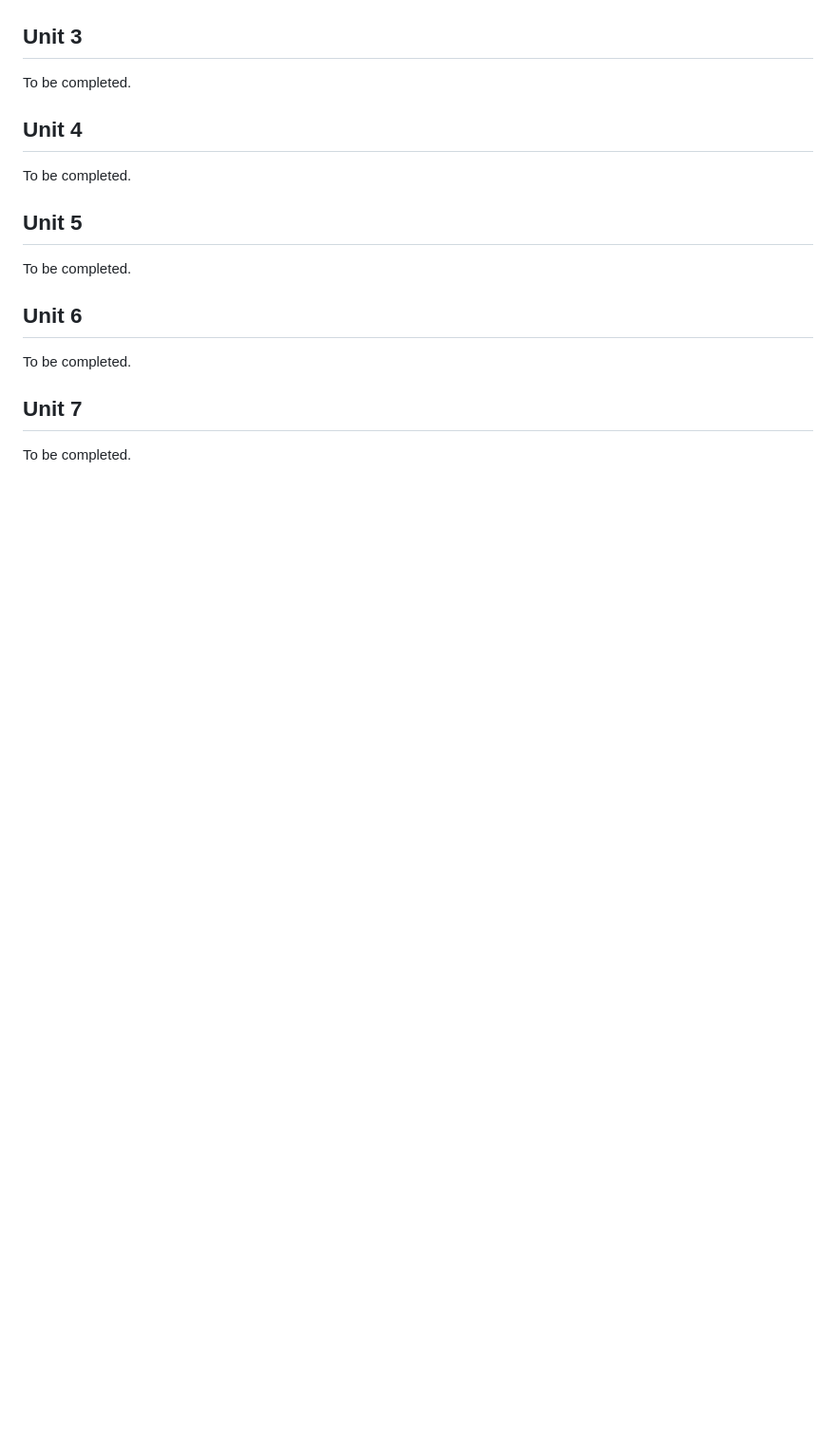
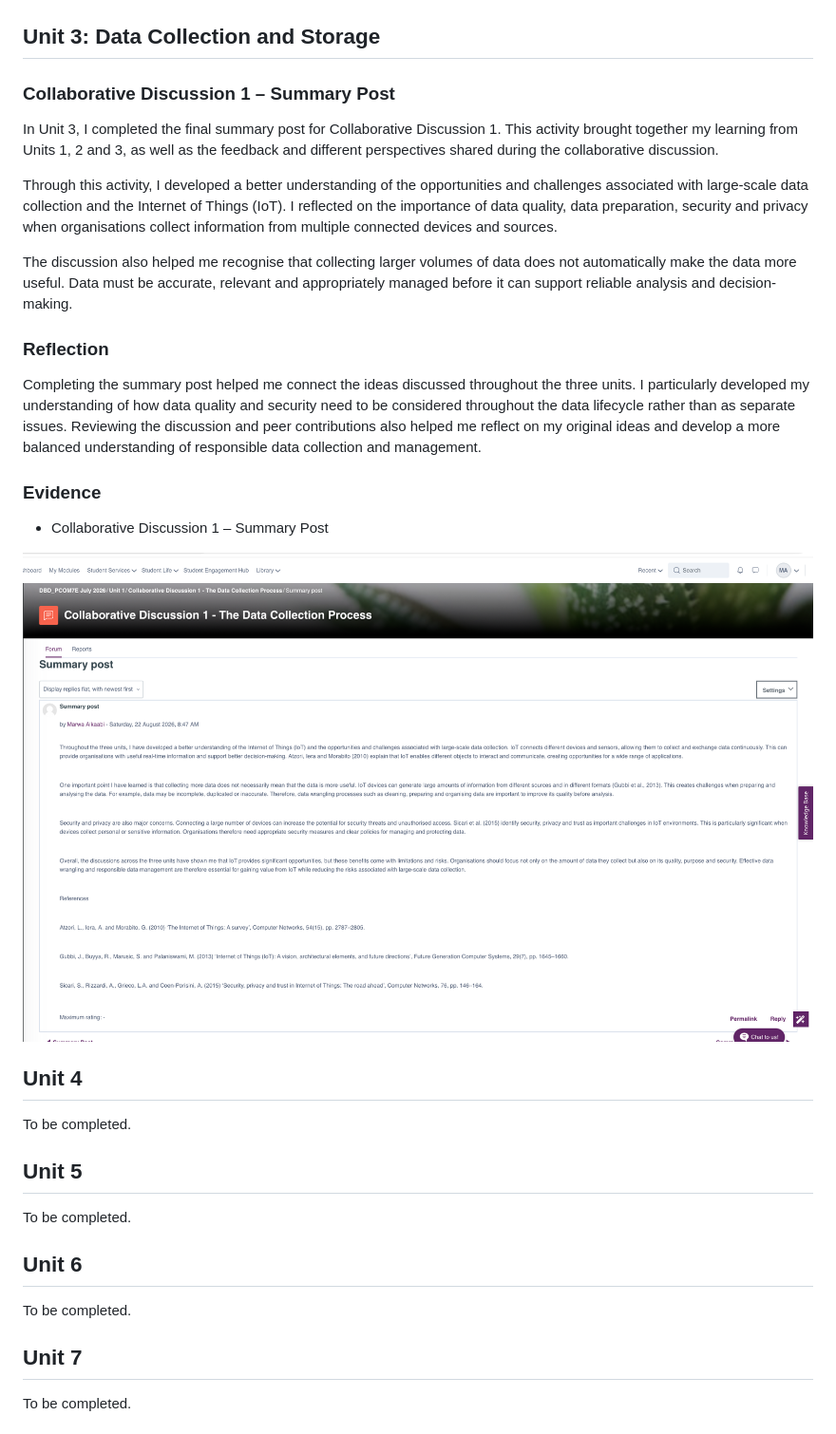
Before and after one commit to marwaalkaabi/eportfolio, a Markdown page: DecipheringBigData.md, the part around the change. Shown at 95% size. Rendered like a GitHub page; blank space fills up the shorter version.

```diff
--- a/DecipheringBigData.md
+++ b/DecipheringBigData.md
@@ -41,9 +41,25 @@ Engaging with my peers also helped me develop my critical evaluation skills, as
 
 ![Unit 2 Peer Response – Cybersecurity and Governance](Unit2-Peer-Response-2.png)
 
-## Unit 3
+## Unit 3: Data Collection and Storage
 
-To be completed.
+### Collaborative Discussion 1 – Summary Post
+
+In Unit 3, I completed the final summary post for Collaborative Discussion 1. This activity brought together my learning from Units 1, 2 and 3, as well as the feedback and different perspectives shared during the collaborative discussion.
+
+Through this activity, I developed a better understanding of the opportunities and challenges associated with large-scale data collection and the Internet of Things (IoT). I reflected on the importance of data quality, data preparation, security and privacy when organisations collect information from multiple connected devices and sources.
+
+The discussion also helped me recognise that collecting larger volumes of data does not automatically make the data more useful. Data must be accurate, relevant and appropriately managed before it can support reliable analysis and decision-making.
+
+### Reflection
+
+Completing the summary post helped me connect the ideas discussed throughout the three units. I particularly developed my understanding of how data quality and security need to be considered throughout the data lifecycle rather than as separate issues. Reviewing the discussion and peer contributions also helped me reflect on my original ideas and develop a more balanced understanding of responsible data collection and management.
+
+### Evidence
+
+- Collaborative Discussion 1 – Summary Post
+
+![Collaborative Discussion 1 Summary Post](Unit3-Summary-Post.png)
 
 ## Unit 4
 
```
